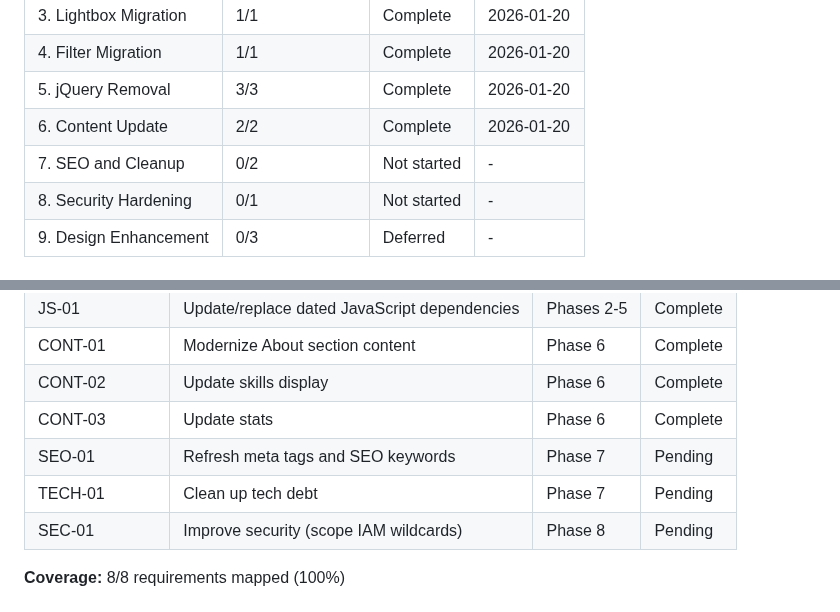
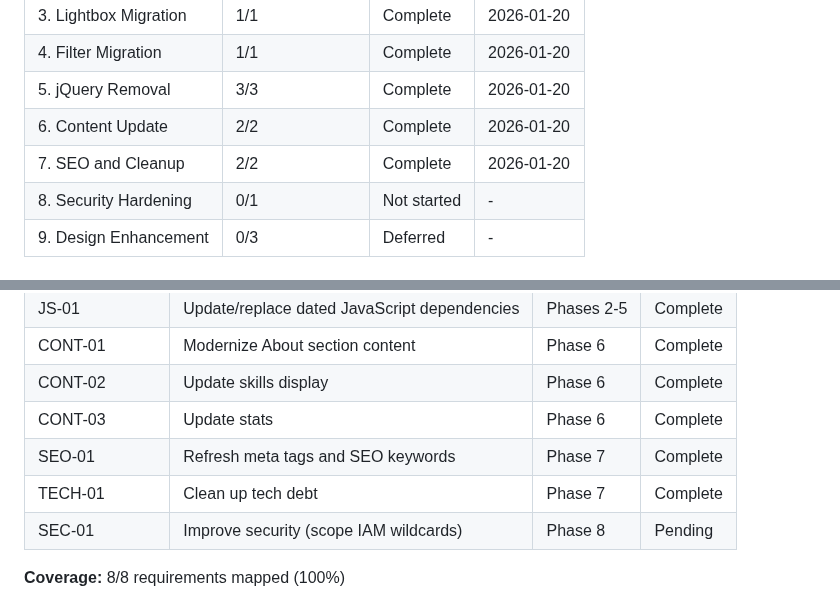
Before and after one commit to MMeffert/mitchellmeffert.com, a Markdown page: .planning/ROADMAP.md, 2 parts joined by grey strips. GitHub-like rendering.

Commit message:
docs(07): complete SEO and Cleanup phase

```diff
--- a/.planning/ROADMAP.md
+++ b/.planning/ROADMAP.md
@@ -175,7 +175,7 @@ Phases 1-5 are sequential (technical dependencies). Phase 6-8 can run after Phas
 | 4. Filter Migration | 1/1 | Complete | 2026-01-20 |
 | 5. jQuery Removal | 3/3 | Complete | 2026-01-20 |
 | 6. Content Update | 2/2 | Complete | 2026-01-20 |
-| 7. SEO and Cleanup | 0/2 | Not started | - |
+| 7. SEO and Cleanup | 2/2 | Complete | 2026-01-20 |
 | 8. Security Hardening | 0/1 | Not started | - |
 | 9. Design Enhancement | 0/3 | Deferred | - |
 
@@ -188,8 +188,8 @@ Phases 1-5 are sequential (technical dependencies). Phase 6-8 can run after Phas
 | CONT-01 | Modernize About section content | Phase 6 | Complete |
 | CONT-02 | Update skills display | Phase 6 | Complete |
 | CONT-03 | Update stats | Phase 6 | Complete |
-| SEO-01 | Refresh meta tags and SEO keywords | Phase 7 | Pending |
-| TECH-01 | Clean up tech debt | Phase 7 | Pending |
+| SEO-01 | Refresh meta tags and SEO keywords | Phase 7 | Complete |
+| TECH-01 | Clean up tech debt | Phase 7 | Complete |
 | SEC-01 | Improve security (scope IAM wildcards) | Phase 8 | Pending |
 
 **Coverage:** 8/8 requirements mapped (100%)
```
Also changed, not shown: other parts of .planning/ROADMAP.md (+3 -3 lines), 1 other file.
